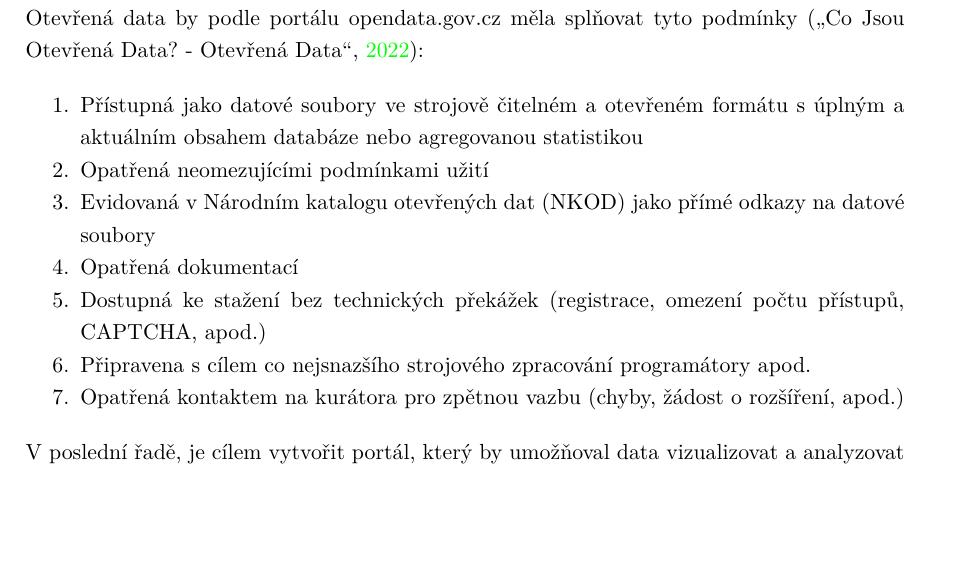
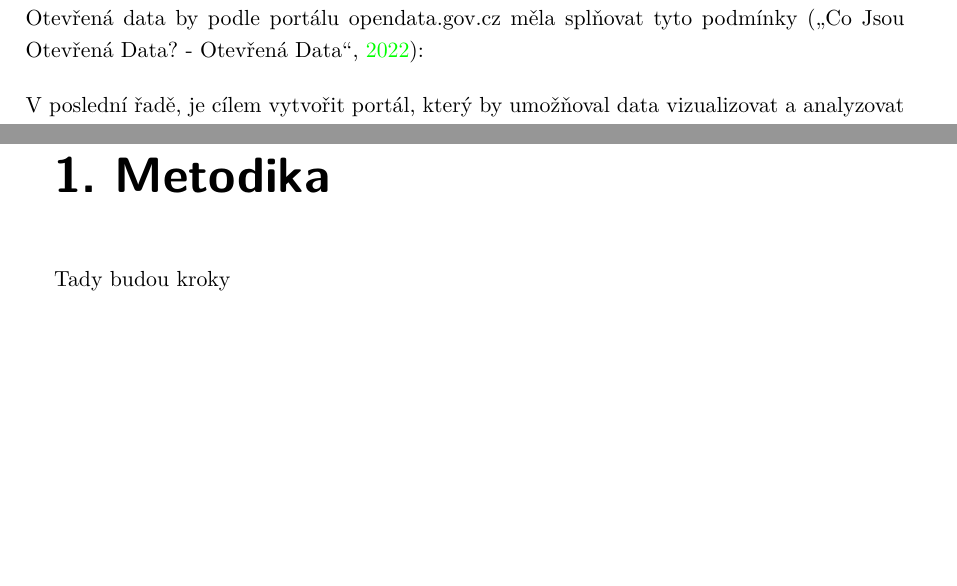
Before and after one commit to MrLogEN/BP, a LaTeX thesis (prace.tex, which reads metodika.tex, uvod.tex): part of page 16 of 22 before the commit and two parts of pages 16 and 17 of 24 after it, the two joined at a grey line, cut so that both start at the same text, the shorter picture padded with empty space. Compiled offline with pdfLaTeX.

Commit message:
Create metodika.tex

```diff
--- /dev/null
+++ b/metodika.tex
@@ -0,0 +1,3 @@
+\chapter{Metodika}
+
+Tady budou kroky
--- a/uvod.tex
+++ b/uvod.tex
@@ -21,15 +21,15 @@ V druhé řadě navrhnout a vytvořit Open Source (tj. kód opatřený takovou l
 V třetí řadě, data posbíraná ze senzorů budou otevřena veřejnosti pro volné používání (tzv. Open Data) a budou uvedena v takové databází otevřených dat, která to umožňuje.
 
 Otevřená data se řídí Zákonenem č. 106/1999 Sb. Zákon o svobodném přístupu k informacím. Otevřená data by podle portálu opendata.gov.cz měla splňovat tyto podmínky \parencite{CoJsouOtevrena2022}:
-\begin{enumerate}[]
-	\item{Přístupná jako datové soubory ve strojově čitelném a otevřeném formátu s úplným a aktuálním obsahem databáze nebo agregovanou statistikou}
-	\item{Opatřená neomezujícími podmínkami užití}
-	\item{Evidovaná v Národním katalogu otevřených dat (NKOD) jako přímé odkazy na datové soubory}
-	\item{Opatřená dokumentací}
-	\item{Dostupná ke stažení bez technických překážek (registrace, omezení počtu přístupů, CAPTCHA, apod.)}
-	\item{Připravena s cílem co nejsnazšího strojového zpracování programátory apod.}
-	\item{Opatřená kontaktem na kurátora pro zpětnou vazbu (chyby, žádost o rozšíření, apod.)}
-\end{enumerate}
+%\begin{enumerate}[]
+%	\item{Přístupná jako datové soubory ve strojově čitelném a otevřeném formátu s úplným a aktuálním obsahem databáze nebo agregovanou statistikou}
+%	\item{Opatřená neomezujícími podmínkami užití}
+%	\item{Evidovaná v Národním katalogu otevřených dat (NKOD) jako přímé odkazy na datové soubory}
+%	\item{Opatřená dokumentací}
+%	\item{Dostupná ke stažení bez technických překážek (registrace, omezení počtu přístupů, CAPTCHA, apod.)}
+%	\item{Připravena s cílem co nejsnazšího strojového zpracování programátory apod.}
+%	\item{Opatřená kontaktem na kurátora pro zpětnou vazbu (chyby, žádost o rozšíření, apod.)}
+%\end{enumerate}
 
 V poslední řadě, je cílem vytvořit portál, který by umožňoval data vizualizovat a analyzovat za pomoci statistických nástrojů.
 
```
Also changed, not shown: prace.tex (+6 -2 lines), prace.pdf.
